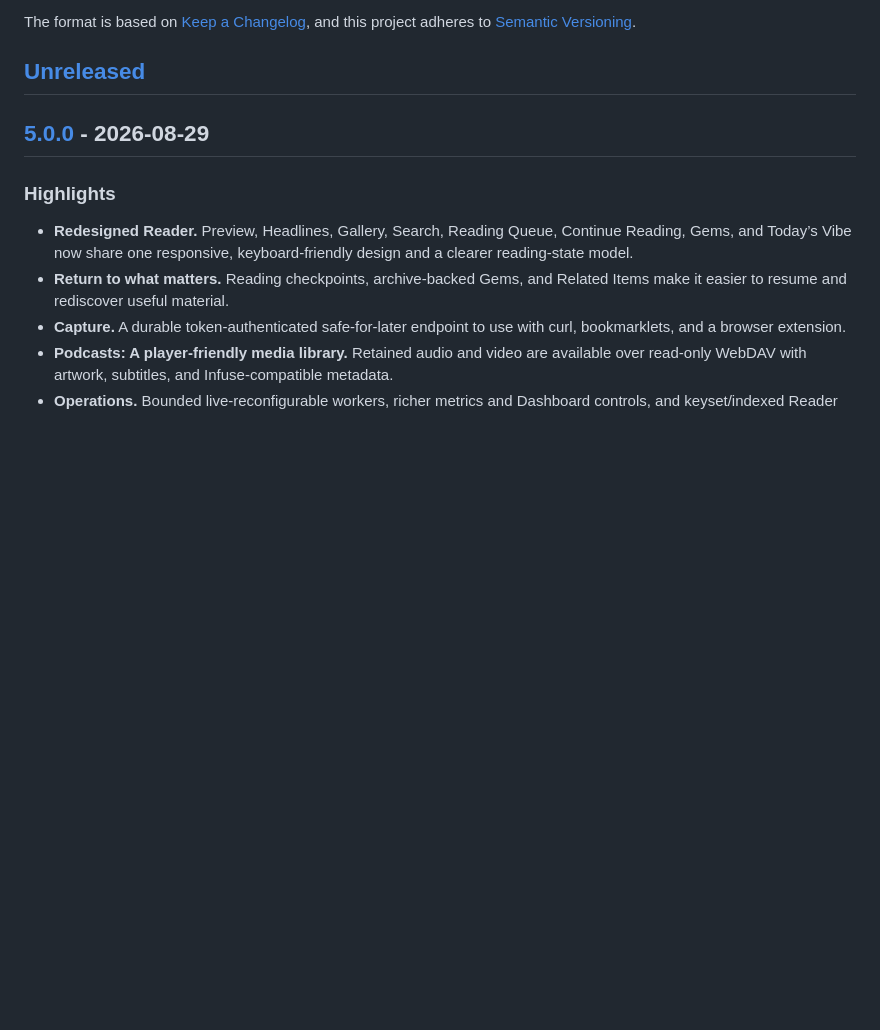
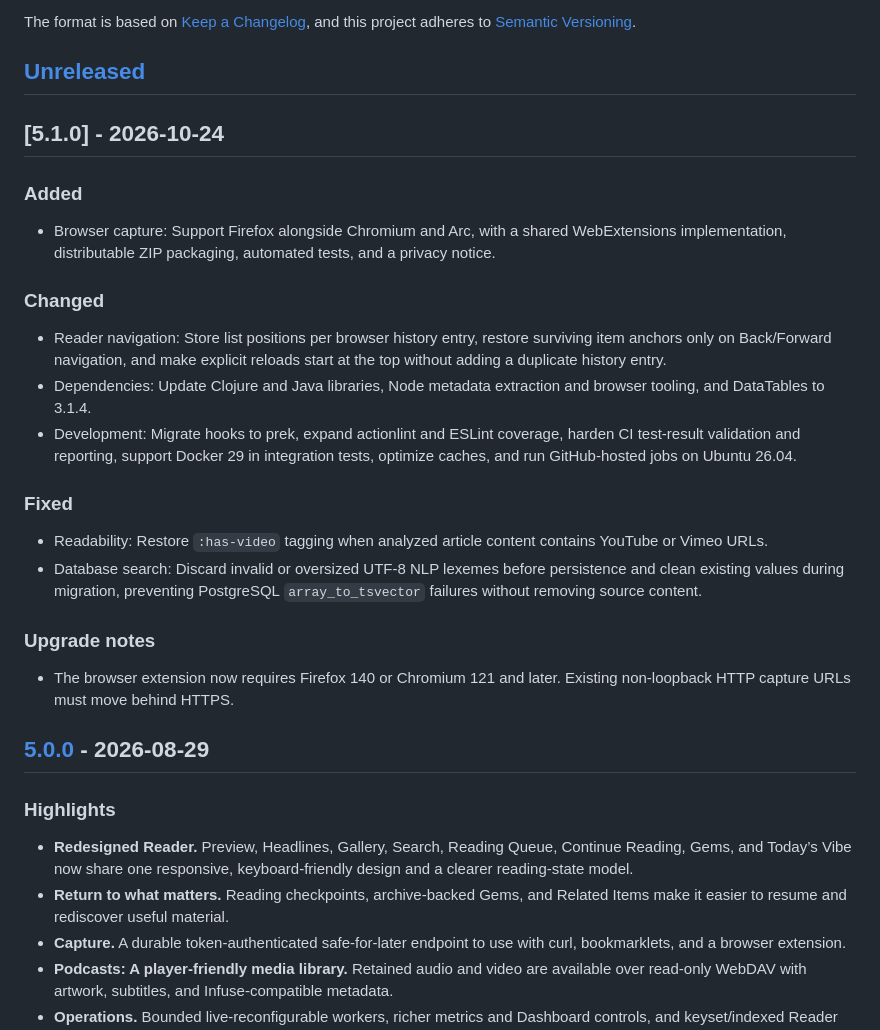
Before and after one commit to irq0/llar, a Markdown page: CHANGELOG.md, the part around the change. Drawn GitHub-style; blank space fills up the shorter version.

Commit message:
changelog: 5.1.0 release

```diff
--- a/CHANGELOG.md
+++ b/CHANGELOG.md
@@ -6,6 +6,39 @@ The format is based on [Keep a Changelog](https://keepachangelog.com/en/1.1.0/),
 and this project adheres to [Semantic Versioning](https://semver.org/spec/v2.0.0.html).
 
 ## [Unreleased]
+
+## [5.1.0] - 2026-10-24
+
+### Added
+
+- Browser capture: Support Firefox alongside Chromium and Arc, with a shared
+  WebExtensions implementation, distributable ZIP packaging, automated tests,
+  and a privacy notice.
+
+### Changed
+
+- Reader navigation: Store list positions per browser history entry, restore
+  surviving item anchors only on Back/Forward navigation, and make explicit
+  reloads start at the top without adding a duplicate history entry.
+- Dependencies: Update Clojure and Java libraries, Node metadata extraction and
+  browser tooling, and DataTables to 3.1.4.
+- Development: Migrate hooks to prek, expand actionlint and ESLint coverage,
+  harden CI test-result validation and reporting, support Docker 29 in
+  integration tests, optimize caches, and run GitHub-hosted jobs on Ubuntu
+  26.04.
+
+### Fixed
+
+- Readability: Restore `:has-video` tagging when analyzed article content
+  contains YouTube or Vimeo URLs.
+- Database search: Discard invalid or oversized UTF-8 NLP lexemes before
+  persistence and clean existing values during migration, preventing
+  PostgreSQL `array_to_tsvector` failures without removing source content.
+
+### Upgrade notes
+
+- The browser extension now requires Firefox 140 or Chromium 121 and later.
+  Existing non-loopback HTTP capture URLs must move behind HTTPS.
 
 ## [5.0.0] - 2026-08-29
 
```
